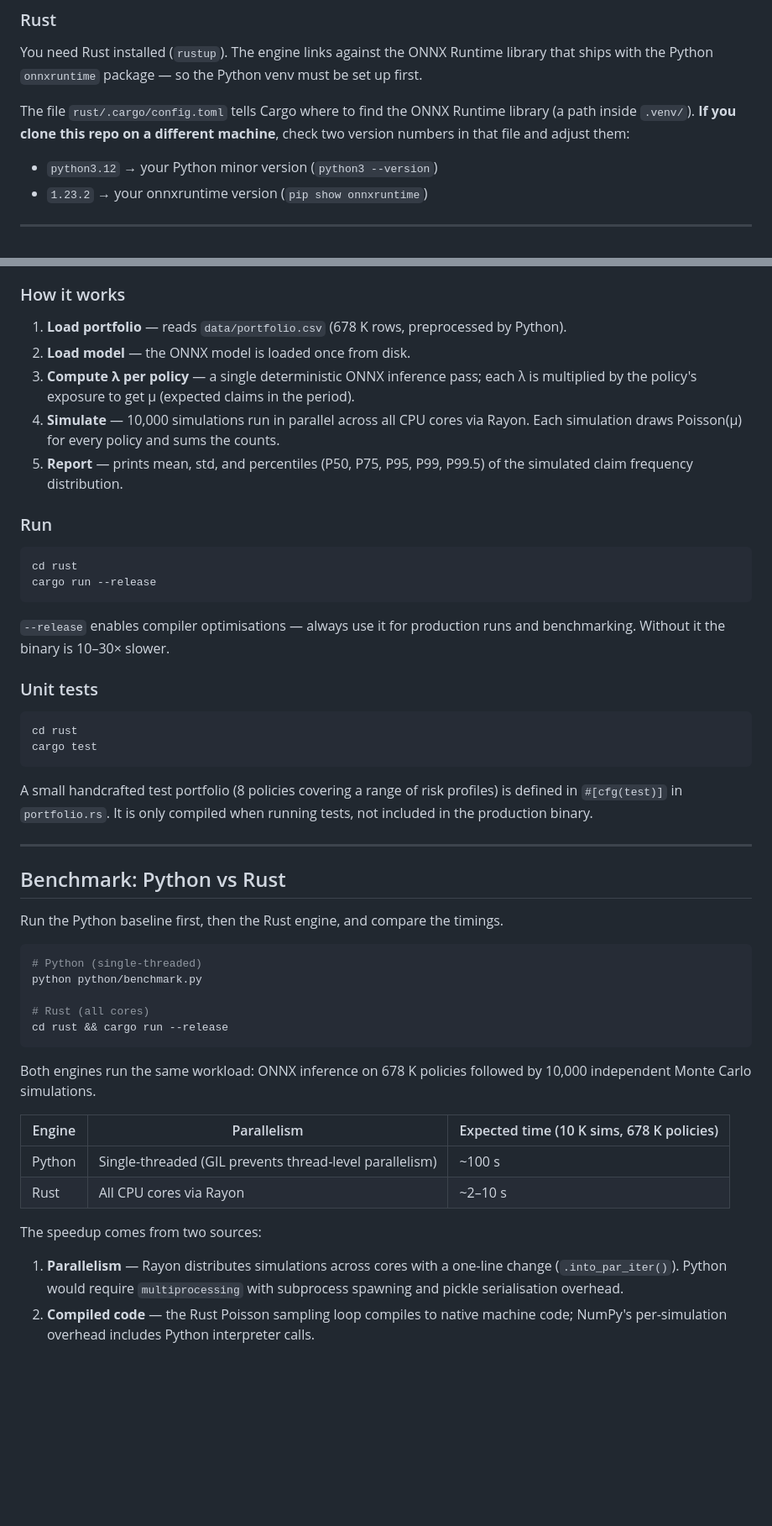
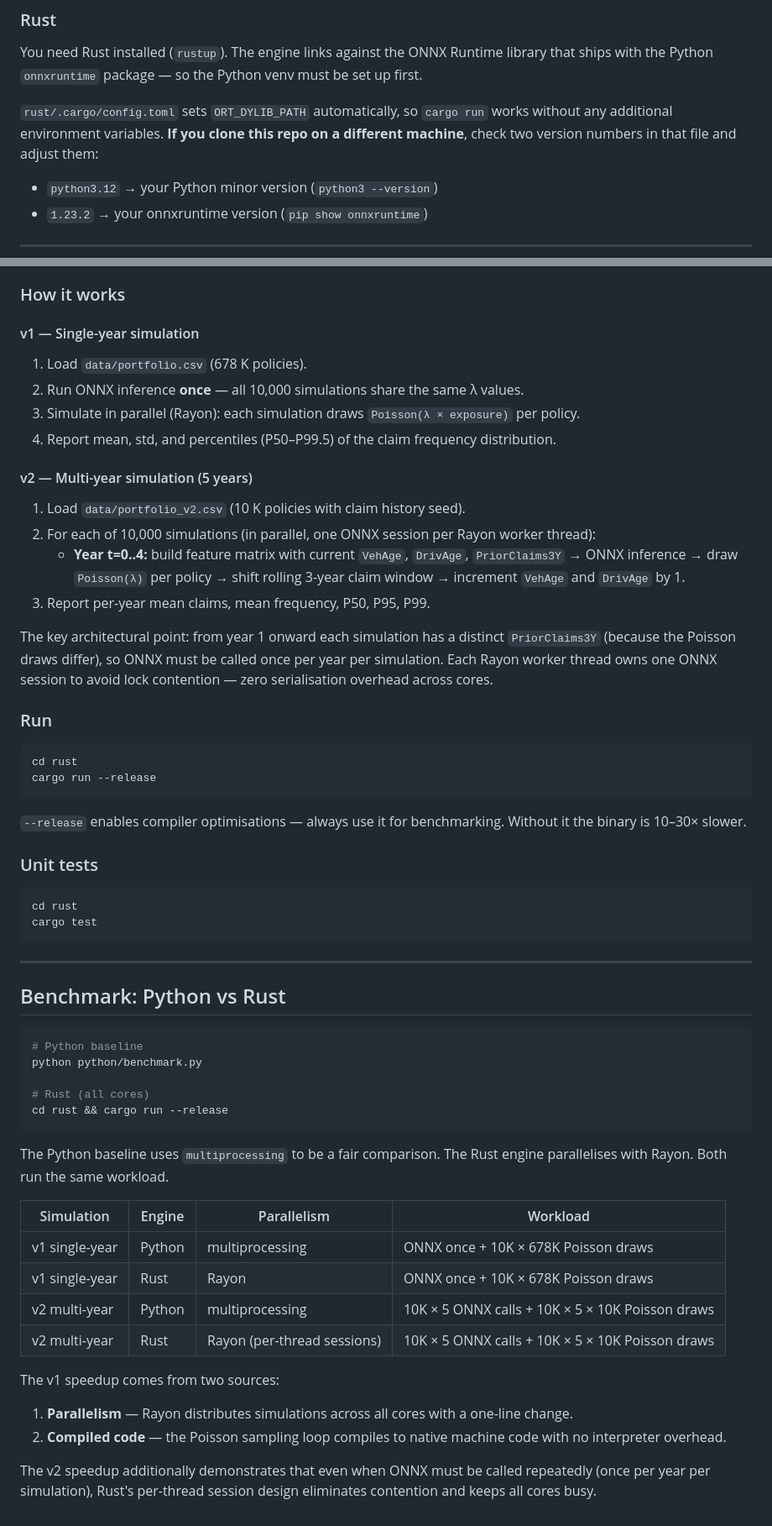
Before and after one commit to fischerdm/claim-simulation, a Markdown page: README.md, 2 parts joined by grey strips. Shown at 84% size. Rendered like a GitHub page; blank space fills up the shorter version.

````diff
--- a/README.md
+++ b/README.md
@@ -70,9 +86,9 @@ pip install -e ".[dev]"
 You need Rust installed (`rustup`). The engine links against the ONNX Runtime library that
 ships with the Python `onnxruntime` package — so the Python venv must be set up first.
 
-The file `rust/.cargo/config.toml` tells Cargo where to find the ONNX Runtime library
-(a path inside `.venv/`). **If you clone this repo on a different machine**, check two
-version numbers in that file and adjust them:
+`rust/.cargo/config.toml` sets `ORT_DYLIB_PATH` automatically, so `cargo run` works without
+any additional environment variables. **If you clone this repo on a different machine**, check
+two version numbers in that file and adjust them:
 - `python3.12` → your Python minor version (`python3 --version`)
 - `1.23.2` → your onnxruntime version (`pip show onnxruntime`)
 
@@ -172,13 +195,25 @@ simulations over the full 678,013-policy portfolio.
 ### How it works
 
-1. **Load portfolio** — reads `data/portfolio.csv` (678 K rows, preprocessed by Python).
-2. **Load model** — the ONNX model is loaded once from disk.
-3. **Compute λ per policy** — a single deterministic ONNX inference pass; each λ is
-   multiplied by the policy's exposure to get μ (expected claims in the period).
-4. **Simulate** — 10,000 simulations run in parallel across all CPU cores via Rayon.
-   Each simulation draws Poisson(μ) for every policy and sums the counts.
-5. **Report** — prints mean, std, and percentiles (P50, P75, P95, P99, P99.5) of the
-   simulated claim frequency distribution.
+#### v1 — Single-year simulation
+
+1. Load `data/portfolio.csv` (678 K policies).
+2. Run ONNX inference **once** — all 10,000 simulations share the same λ values.
+3. Simulate in parallel (Rayon): each simulation draws `Poisson(λ × exposure)` per policy.
+4. Report mean, std, and percentiles (P50–P99.5) of the claim frequency distribution.
+
+#### v2 — Multi-year simulation (5 years)
+
+1. Load `data/portfolio_v2.csv` (10 K policies with claim history seed).
+2. For each of 10,000 simulations (in parallel, one ONNX session per Rayon worker thread):
+   - **Year t=0..4:** build feature matrix with current `VehAge`, `DrivAge`, `PriorClaims3Y`
+     → ONNX inference → draw `Poisson(λ)` per policy → shift rolling 3-year claim window
+     → increment `VehAge` and `DrivAge` by 1.
+3. Report per-year mean claims, mean frequency, P50, P95, P99.
+
+The key architectural point: from year 1 onward each simulation has a distinct
+`PriorClaims3Y` (because the Poisson draws differ), so ONNX must be called
+once per year per simulation. Each Rayon worker thread owns one ONNX session to avoid
+lock contention — zero serialisation overhead across cores.
 
 ### Run
 
@@ -187,8 +222,8 @@ cd rust
 cargo run --release
 ```
 
-`--release` enables compiler optimisations — always use it for production runs and
-benchmarking. Without it the binary is 10–30× slower.
+`--release` enables compiler optimisations — always use it for benchmarking.
+Without it the binary is 10–30× slower.
 
 ### Unit tests
 
@@ -197,36 +232,33 @@ cd rust
 cargo test
 ```
 
-A small handcrafted test portfolio (8 policies covering a range of risk profiles) is defined
-in `#[cfg(test)]` in `portfolio.rs`. It is only compiled when running tests, not included
-in the production binary.
-
 ---
 
 ## Benchmark: Python vs Rust
 
-Run the Python baseline first, then the Rust engine, and compare the timings.
-
 ```bash
-# Python (single-threaded)
+# Python baseline
 python python/benchmark.py
 
 # Rust (all cores)
 cd rust && cargo run --release
 ```
 
-Both engines run the same workload: ONNX inference on 678 K policies followed by 10,000
-independent Monte Carlo simulations.
+The Python baseline uses `multiprocessing` to be a fair comparison. The Rust engine
+parallelises with Rayon. Both run the same workload.
 
-| Engine | Parallelism | Expected time (10 K sims, 678 K policies) |
-|--------|-------------|-------------------------------------------|
-| Python | Single-threaded (GIL prevents thread-level parallelism) | ~100 s |
-| Rust   | All CPU cores via Rayon | ~2–10 s |
+| Simulation | Engine | Parallelism | Workload |
+|---|---|---|---|
+| v1 single-year | Python | multiprocessing | ONNX once + 10K × 678K Poisson draws |
+| v1 single-year | Rust | Rayon | ONNX once + 10K × 678K Poisson draws |
+| v2 multi-year | Python | multiprocessing | 10K × 5 ONNX calls + 10K × 5 × 10K Poisson draws |
+| v2 multi-year | Rust | Rayon (per-thread sessions) | 10K × 5 ONNX calls + 10K × 5 × 10K Poisson draws |
 
-The speedup comes from two sources:
+The v1 speedup comes from two sources:
+1. **Parallelism** — Rayon distributes simulations across all cores with a one-line change.
+2. **Compiled code** — the Poisson sampling loop compiles to native machine code with no
+   interpreter overhead.
 
-1. **Parallelism** — Rayon distributes simulations across cores with a one-line change
-   (`.into_par_iter()`). Python would require `multiprocessing` with subprocess spawning
-   and pickle serialisation overhead.
-2. **Compiled code** — the Rust Poisson sampling loop compiles to native machine code;
-   NumPy's per-simulation overhead includes Python interpreter calls.
+The v2 speedup additionally demonstrates that even when ONNX must be called repeatedly
+(once per year per simulation), Rust's per-thread session design eliminates contention
+and keeps all cores busy.
````
Also changed, not shown: other parts of README.md (+76 -53 lines).
